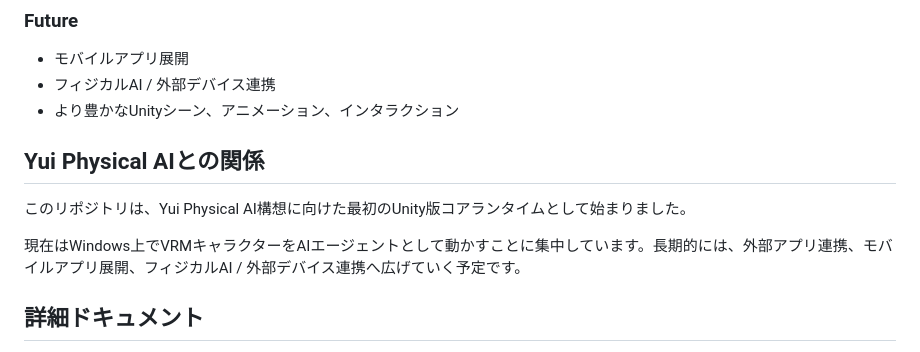
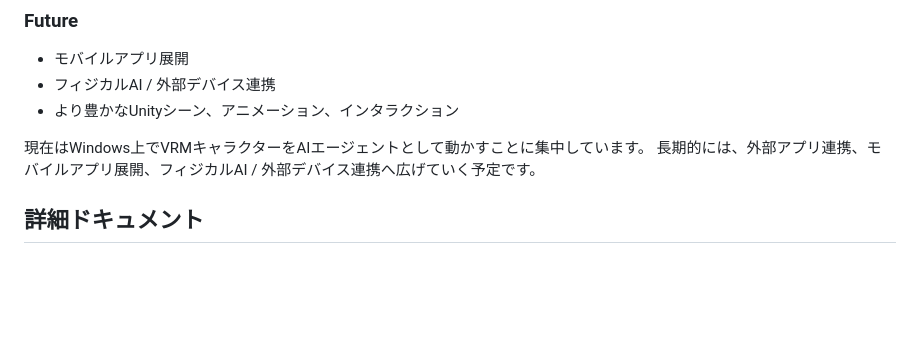
Before and after one commit to Tsubame-chan/YuiVRMAIStudio, a Markdown page: README.md, the part around the change. Drawn GitHub-style; blank space fills up the shorter version.

```diff
--- a/README.md
+++ b/README.md
@@ -213,11 +213,8 @@ Yui VRM AI StudioはBYOK方式です。APIキーはユーザー自身のPC上の
 - フィジカルAI / 外部デバイス連携
 - より豊かなUnityシーン、アニメーション、インタラクション
 
-## Yui Physical AIとの関係
-
-このリポジトリは、Yui Physical AI構想に向けた最初のUnity版コアランタイムとして始まりました。
-
-現在はWindows上でVRMキャラクターをAIエージェントとして動かすことに集中しています。長期的には、外部アプリ連携、モバイルアプリ展開、フィジカルAI / 外部デバイス連携へ広げていく予定です。
+現在はWindows上でVRMキャラクターをAIエージェントとして動かすことに集中しています。
+長期的には、外部アプリ連携、モバイルアプリ展開、フィジカルAI / 外部デバイス連携へ広げていく予定です。
 
 ## 詳細ドキュメント
 
```
